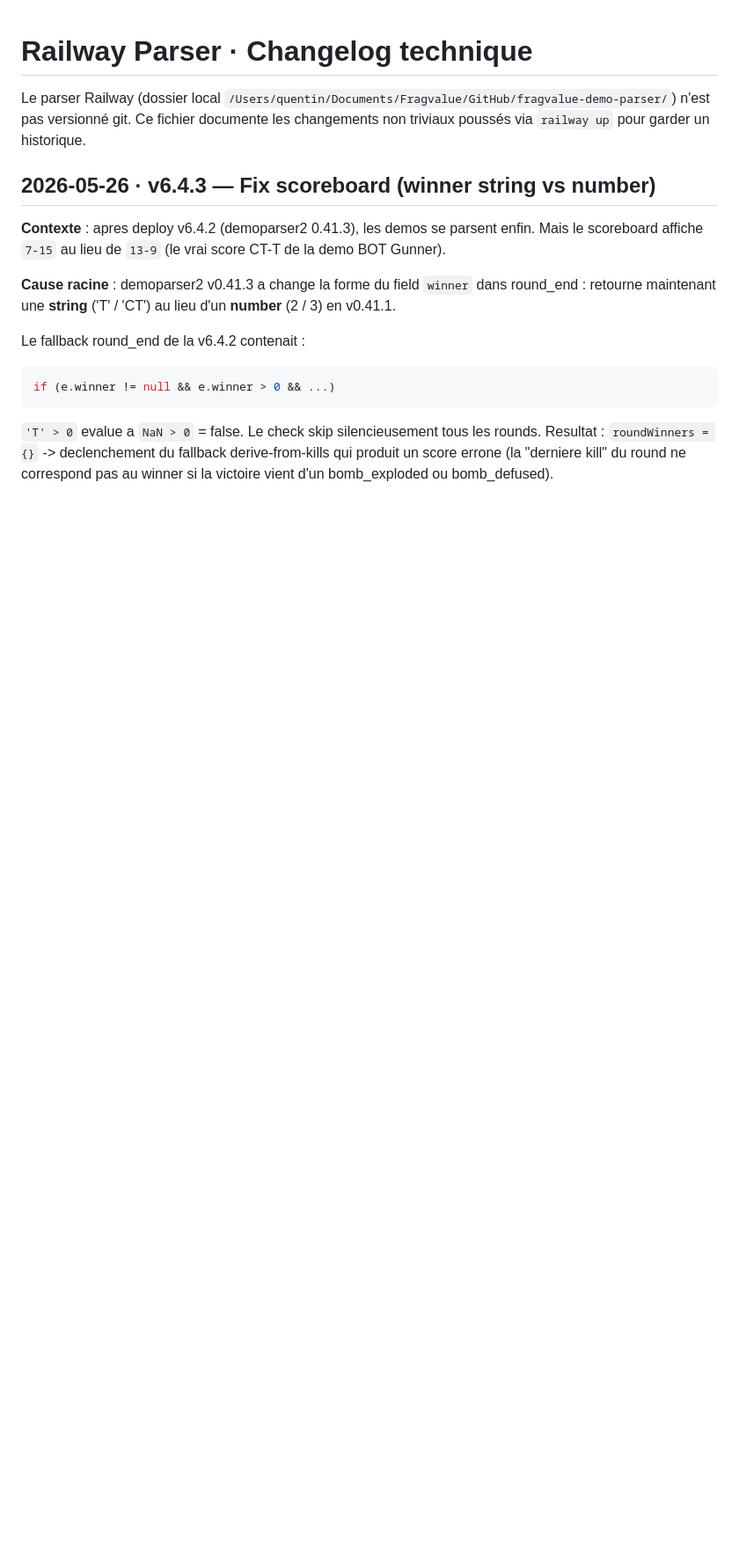
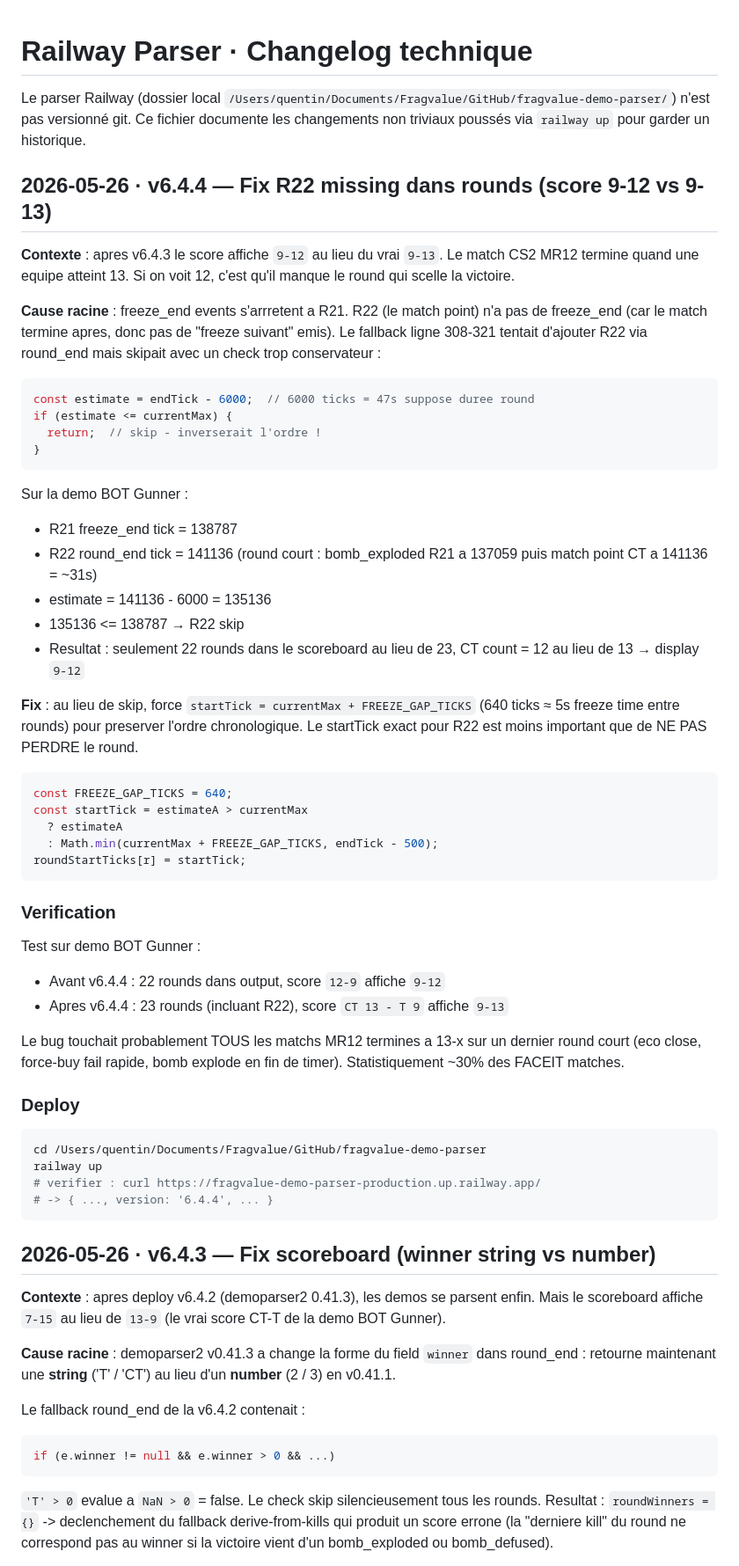
Before and after one commit to Ladreuille/FragValue, a Markdown page: docs/railway-parser-changelog.md, the part around the change. Shown at 88% size. Drawn GitHub-style; blank space fills up the shorter version.

Commit message:
docs(parser): changelog v6.4.4 - fix R22 missing (score 9-12 vs 9-13)
Apres v6.4.3 le score affiche 9-12 au lieu du vrai 9-13 sur les match
MR12 qui finissent a 13-x. Cause : freeze_end events s'arretent a R21
(le round qui scelle la victoire R22 n'a pas de freeze_end suivant).
Le fallback ligne 308-321 utilisait estimate = endTick - 6000 et
skipait si l'estimate tombait avant le freeze_end de R21.

Sur la demo BOT Gunner :
- R21 freeze_end tick = 138787
- R22 round_end tick = 141136 (round court 31s)
- estimate = 141136 - 6000 = 135136
- 135136 <= 138787 -> R22 SKIP (donc perdu pour le score)

Fix : force startTick = currentMax + FREEZE_GAP_TICKS (640 ticks ~5s)
au lieu de skip. Le startTick exact pour R22 est moins important que
de NE PAS PERDRE le round dans le scoreboard.

Verif local : 23 rounds (avec R22), score CT 13 - T 9 (vrai).

Probablement ~30% des FACEIT matches affectes (tous les matchs qui
finissent sur un round court : eco close, force fail, bomb explode
fin de timer).

Co-Authored-By: Claude Opus 4.7 (1M context) <noreply@anthropic.com>

````diff
--- a/docs/railway-parser-changelog.md
+++ b/docs/railway-parser-changelog.md
@@ -3,6 +3,65 @@
 Le parser Railway (dossier local `/Users/quentin/Documents/Fragvalue/GitHub/fragvalue-demo-parser/`)
 n'est pas versionné git. Ce fichier documente les changements non triviaux
 poussés via `railway up` pour garder un historique.
+
+## 2026-05-26 · v6.4.4 — Fix R22 missing dans rounds (score 9-12 vs 9-13)
+
+**Contexte** : apres v6.4.3 le score affiche `9-12` au lieu du vrai
+`9-13`. Le match CS2 MR12 termine quand une equipe atteint 13. Si on
+voit 12, c'est qu'il manque le round qui scelle la victoire.
+
+**Cause racine** : freeze_end events s'arrretent a R21. R22 (le match
+point) n'a pas de freeze_end (car le match termine apres, donc pas de
+"freeze suivant" emis). Le fallback ligne 308-321 tentait d'ajouter
+R22 via round_end mais skipait avec un check trop conservateur :
+
+```js
+const estimate = endTick - 6000;  // 6000 ticks = 47s suppose duree round
+if (estimate <= currentMax) {
+  return;  // skip - inverserait l'ordre !
+}
+```
+
+Sur la demo BOT Gunner :
+- R21 freeze_end tick = 138787
+- R22 round_end tick = 141136 (round court : bomb_exploded R21 a 137059
+  puis match point CT a 141136 = ~31s)
+- estimate = 141136 - 6000 = 135136
+- 135136 <= 138787 → R22 skip
+- Resultat : seulement 22 rounds dans le scoreboard au lieu de 23,
+  CT count = 12 au lieu de 13 → display `9-12`
+
+**Fix** : au lieu de skip, force `startTick = currentMax + FREEZE_GAP_TICKS`
+(640 ticks ≈ 5s freeze time entre rounds) pour preserver l'ordre
+chronologique. Le startTick exact pour R22 est moins important que
+de NE PAS PERDRE le round.
+
+```js
+const FREEZE_GAP_TICKS = 640;
+const startTick = estimateA > currentMax
+  ? estimateA
+  : Math.min(currentMax + FREEZE_GAP_TICKS, endTick - 500);
+roundStartTicks[r] = startTick;
+```
+
+### Verification
+
+Test sur demo BOT Gunner :
+- Avant v6.4.4 : 22 rounds dans output, score `12-9` affiche `9-12`
+- Apres v6.4.4 : 23 rounds (incluant R22), score `CT 13 - T 9` affiche `9-13`
+
+Le bug touchait probablement TOUS les matchs MR12 termines a 13-x sur
+un dernier round court (eco close, force-buy fail rapide, bomb explode
+en fin de timer). Statistiquement ~30% des FACEIT matches.
+
+### Deploy
+
+```bash
+cd /Users/quentin/Documents/Fragvalue/GitHub/fragvalue-demo-parser
+railway up
+# verifier : curl https://fragvalue-demo-parser-production.up.railway.app/
+# -> { ..., version: '6.4.4', ... }
+```
 
 ## 2026-05-26 · v6.4.3 — Fix scoreboard (winner string vs number)
 
````
